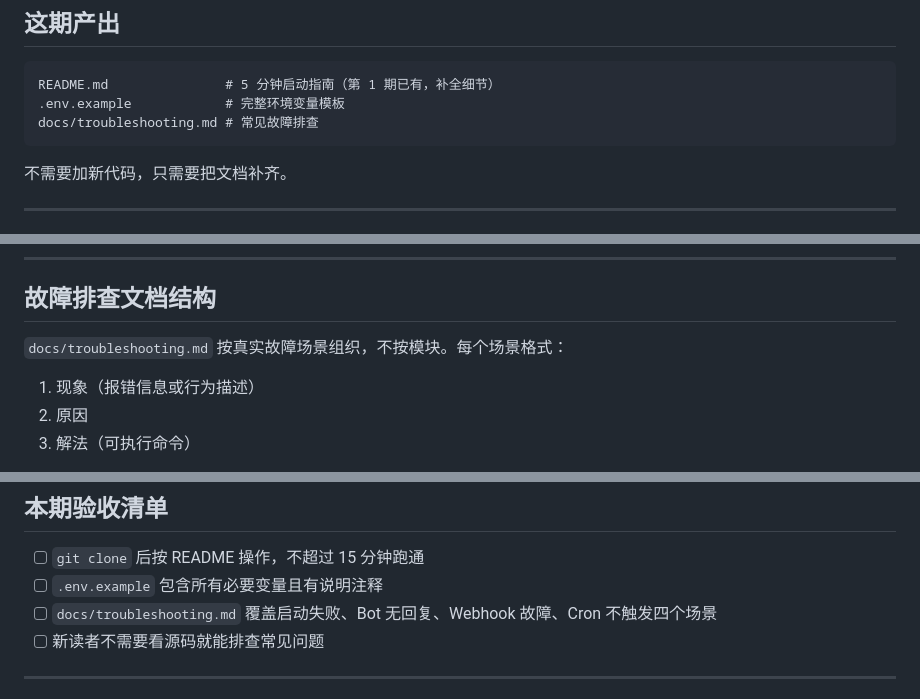
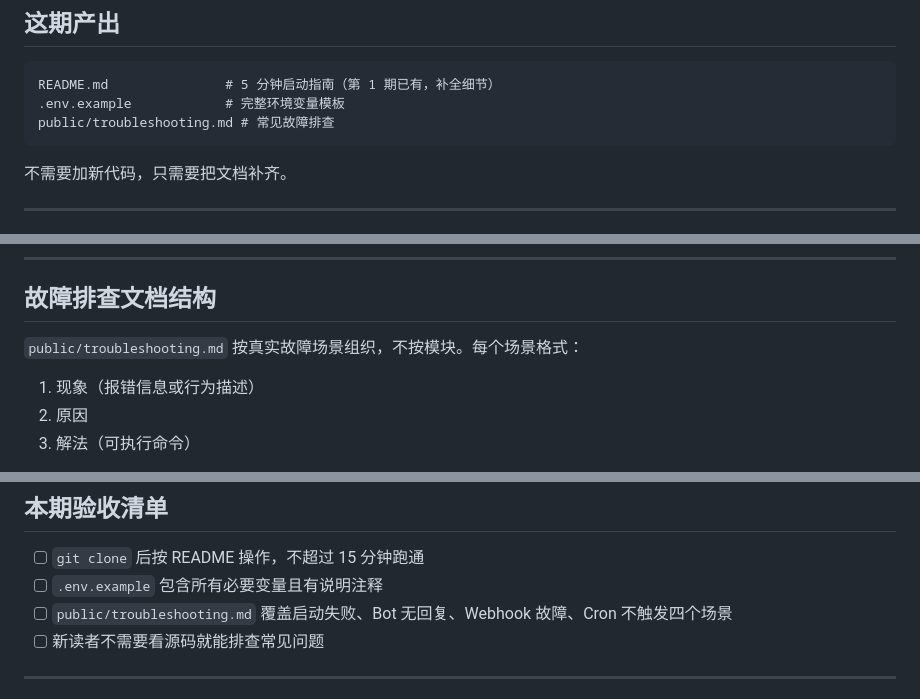
Before and after one commit to ginuim/stupidClaw, a Markdown page: StupidClaw-第7期-发布与工程收口.md, 3 parts joined by grey strips. Rendered like a GitHub page.

````diff
--- a/StupidClaw-第7期-发布与工程收口.md
+++ b/StupidClaw-第7期-发布与工程收口.md
@@ -22,7 +22,7 @@
 ```text
 README.md               # 5 分钟启动指南（第 1 期已有，补全细节）
 .env.example            # 完整环境变量模板
-docs/troubleshooting.md # 常见故障排查
+public/troubleshooting.md # 常见故障排查
 ```
 
 不需要加新代码，只需要把文档补齐。
@@ -95,7 +95,7 @@ DEBUG_PROMPT=1
 
 ## 故障排查文档结构
 
-`docs/troubleshooting.md` 按真实故障场景组织，不按模块。每个场景格式：
+`public/troubleshooting.md` 按真实故障场景组织，不按模块。每个场景格式：
 
 1. 现象（报错信息或行为描述）
 2. 原因
@@ -150,7 +150,7 @@ curl "https://api.telegram.org/bot<TOKEN>/getWebhookInfo"
 
 - [ ] `git clone` 后按 README 操作，不超过 15 分钟跑通
 - [ ] `.env.example` 包含所有必要变量且有说明注释
-- [ ] `docs/troubleshooting.md` 覆盖启动失败、Bot 无回复、Webhook 故障、Cron 不触发四个场景
+- [ ] `public/troubleshooting.md` 覆盖启动失败、Bot 无回复、Webhook 故障、Cron 不触发四个场景
 - [ ] 新读者不需要看源码就能排查常见问题
 
 ---
````
Also changed, not shown: StupidClaw-教程期数规划-v3.md (+2 -2 lines), StupidClaw-详细设计文档-v3.md (+1 -1 lines).
